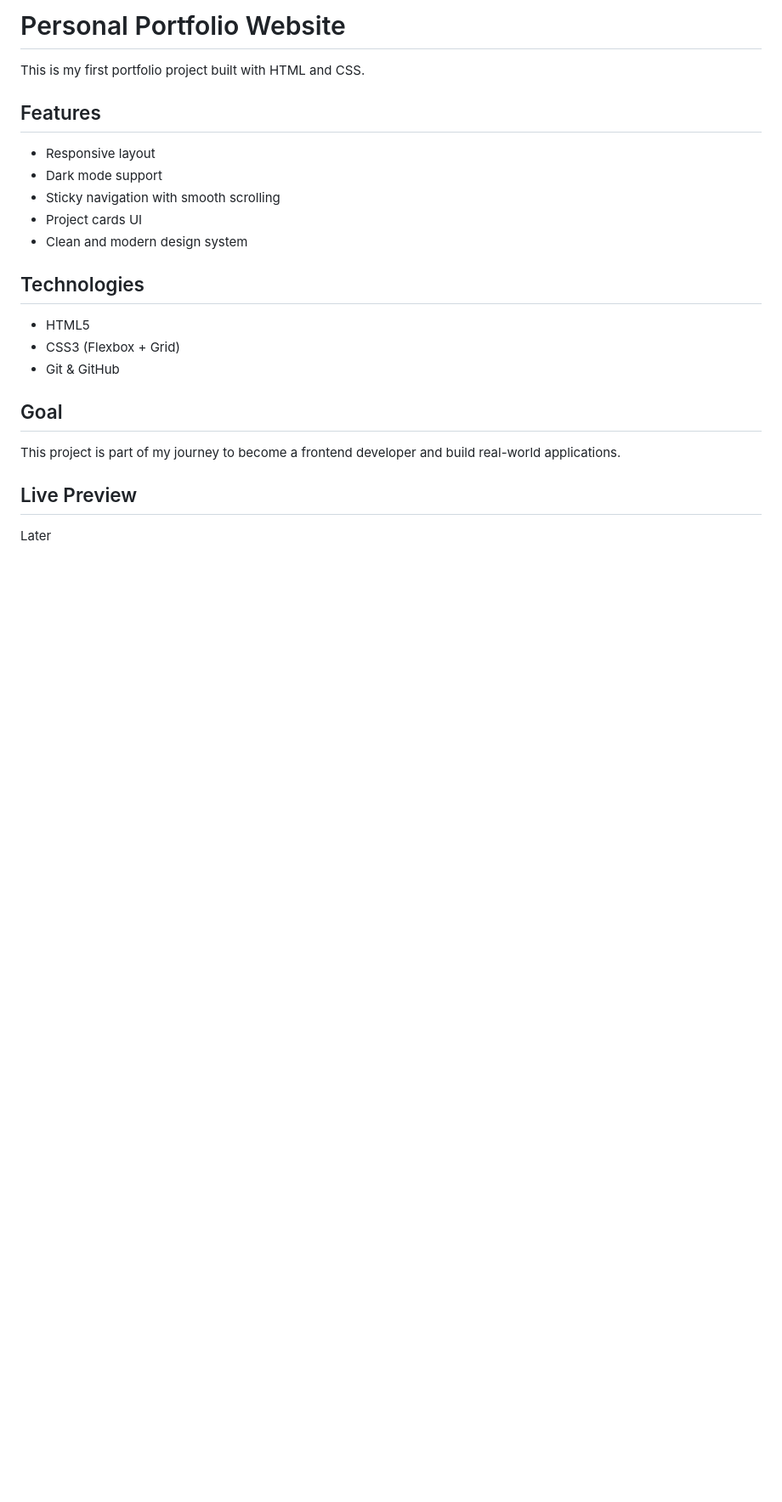
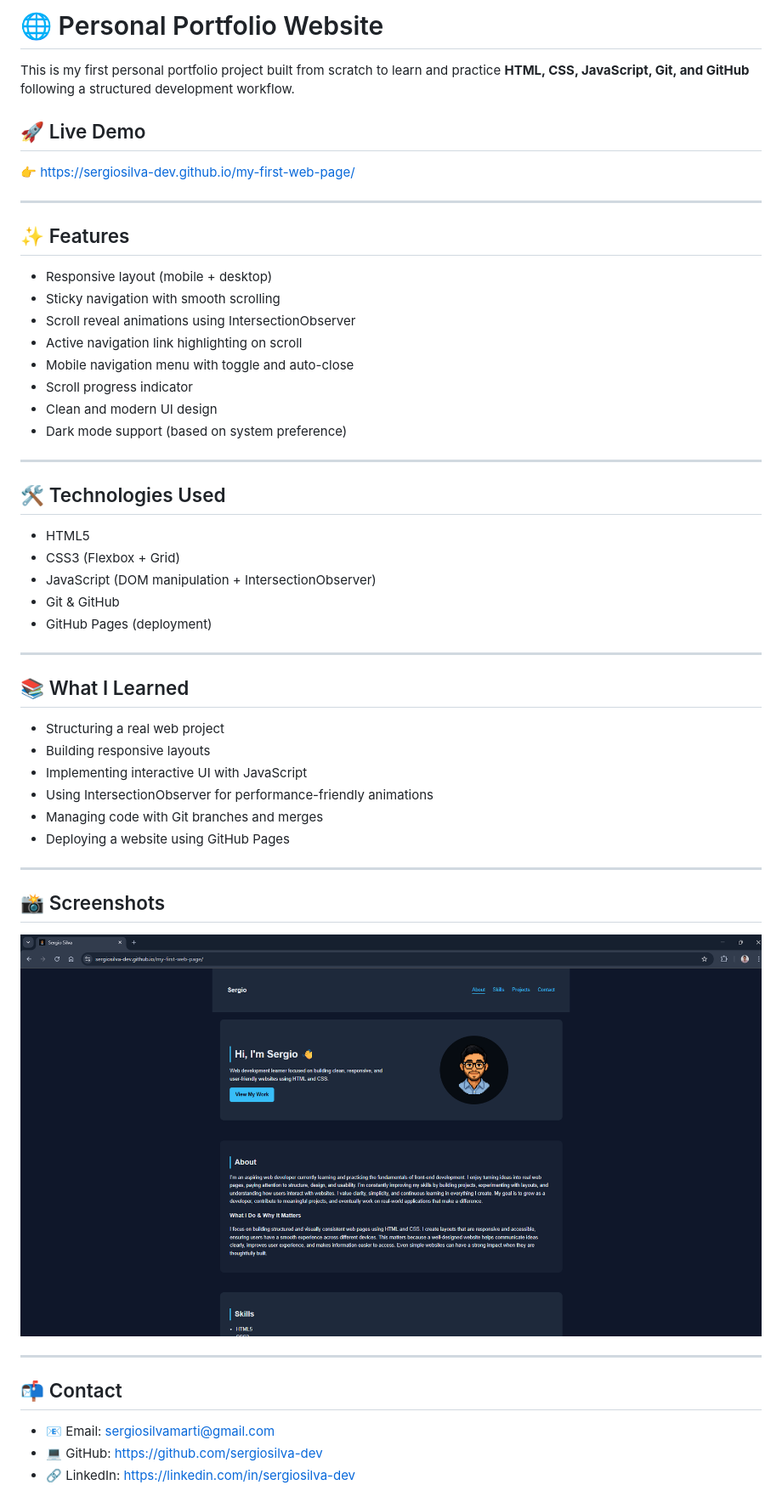
Before and after one commit to sergiosilva-dev/my-first-web-page, a Markdown page: README.md, the part around the change printed below. Shown: that part at 85% size. GitHub-like rendering; pictures changed too: assets/img/screenshot.png (added); blank space fills up the shorter version.

Commit message:
feat: upgrade README with professional structure and project documentation

```diff
--- a/README.md
+++ b/README.md
@@ -1,25 +1,56 @@
-# Personal Portfolio Website
+# 🌐 Personal Portfolio Website
 
-This is my first portfolio project built with HTML and CSS.
+This is my first personal portfolio project built from scratch to learn and practice **HTML, CSS, JavaScript, Git, and GitHub** following a structured development workflow.
 
-## Features
+## 🚀 Live Demo
 
-- Responsive layout
-- Dark mode support
+👉 https://sergiosilva-dev.github.io/my-first-web-page/
+
+---
+
+## ✨ Features
+
+- Responsive layout (mobile + desktop)
 - Sticky navigation with smooth scrolling
-- Project cards UI
-- Clean and modern design system
+- Scroll reveal animations using IntersectionObserver
+- Active navigation link highlighting on scroll
+- Mobile navigation menu with toggle and auto-close
+- Scroll progress indicator
+- Clean and modern UI design
+- Dark mode support (based on system preference)
 
-## Technologies
+---
+
+## 🛠️ Technologies Used
 
 - HTML5
 - CSS3 (Flexbox + Grid)
+- JavaScript (DOM manipulation + IntersectionObserver)
 - Git & GitHub
+- GitHub Pages (deployment)
 
-## Goal
+---
 
-This project is part of my journey to become a frontend developer and build real-world applications.
+## 📚 What I Learned
 
-## Live Preview
+- Structuring a real web project
+- Building responsive layouts
+- Implementing interactive UI with JavaScript
+- Using IntersectionObserver for performance-friendly animations
+- Managing code with Git branches and merges
+- Deploying a website using GitHub Pages
 
-Later
+---
+
+## 📸 Screenshots
+
+![Live Screenshot](assets/img/screenshot.png)
+
+---
+
+## 📬 Contact
+
+- 📧 Email: [sergiosilvamarti@gmail.com](mailto:sergiosilvamarti@gmail.com)
+- 💻 GitHub: https://github.com/sergiosilva-dev
+- 🔗 LinkedIn: https://linkedin.com/in/sergiosilva-dev
+
```
Also changed, not shown: other parts of README.md (+16 -0 lines).
